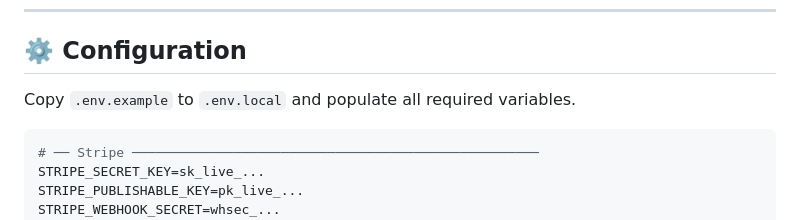
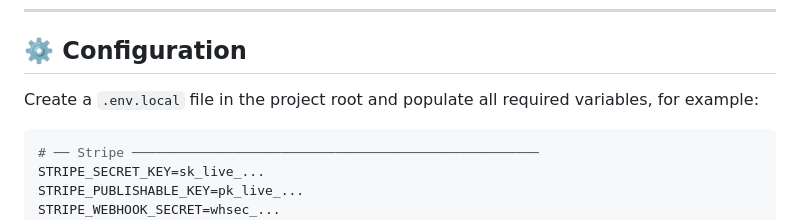
Before and after one commit to blackboxprogramming/codex-agent-runner, a Markdown page: README.md, the part around the change. Rendered like a GitHub page.

Commit message:
Update README.md
Co-authored-by: Copilot <175728472+Copilot@users.noreply.github.com>

````diff
--- a/README.md
+++ b/README.md
@@ -137,7 +137,7 @@ await runner.start();
 
 ## ⚙️ Configuration
 
-Copy `.env.example` to `.env.local` and populate all required variables.
+Create a `.env.local` file in the project root and populate all required variables, for example:
 
 ```env
 # ── Stripe ────────────────────────────────────────────────────
````
